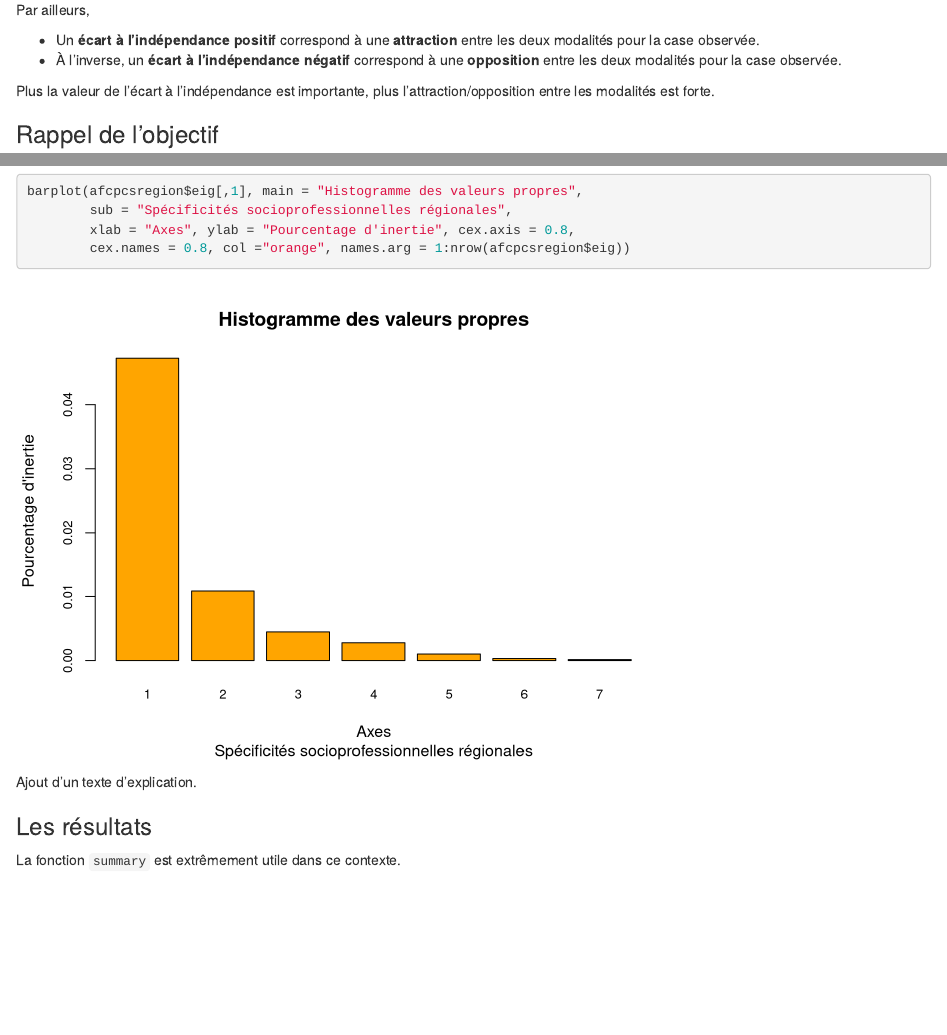
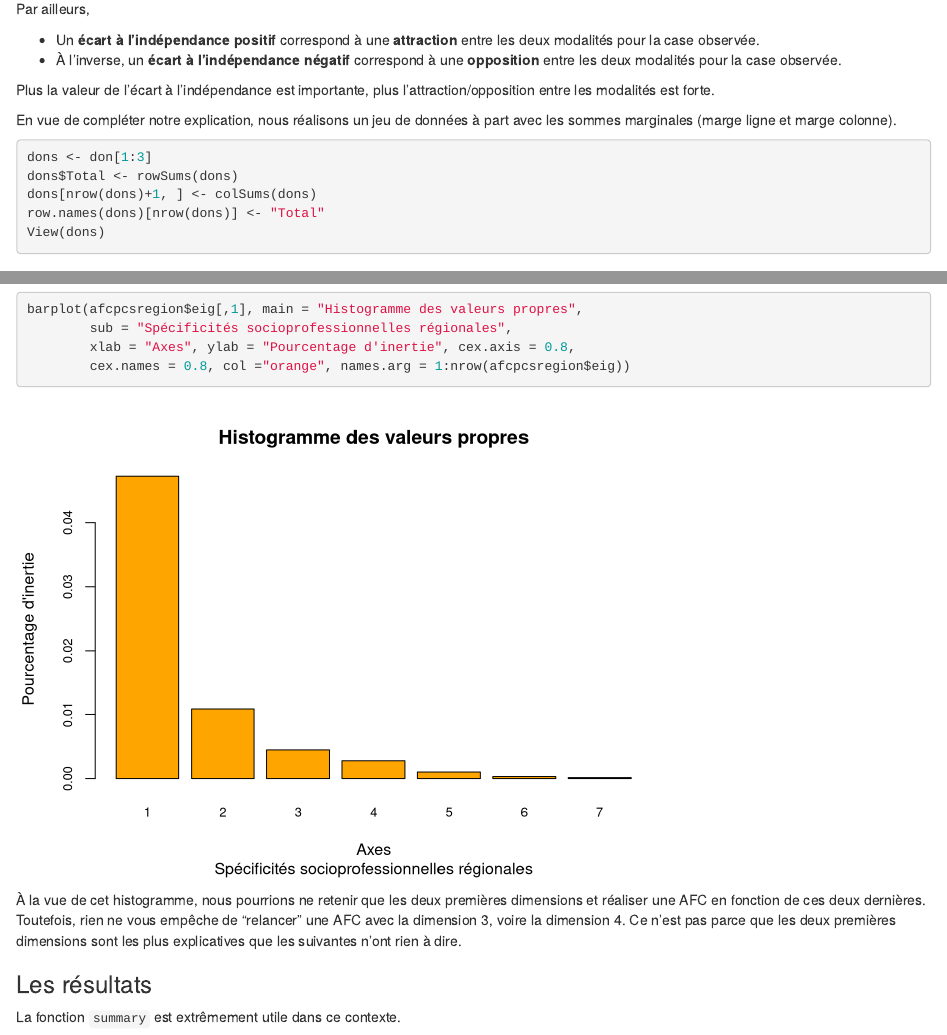
Before and after one commit to JBPressac/AFC-sous-R, an R Markdown document (AFC-sous-R.Rmd): the page in a window 1100 px wide, from 5910 px down before the commit and from 5760 px down after it, so that both start at the same text, and a second part further down, joined at a grey line. Rendered offline with R 4.5, knitr and Pandoc, with nearby package versions; code that draws random numbers runs with fixed seeds of ours.

Commit message:
De nouveaux changements

````diff
--- a/AFC-sous-R.Rmd
+++ b/AFC-sous-R.Rmd
@@ -181,6 +181,17 @@ Par ailleurs,
 
 Plus la valeur de l'écart à l'indépendance est importante, plus l'attraction/opposition entre les modalités est forte.
 
+En vue de compléter notre explication, nous réalisons un jeu de données à part avec les sommes marginales (marge ligne et marge colonne).
+
+```{r dons}
+dons <- don[1:3]
+dons$Total <- rowSums(dons)
+dons[nrow(dons)+1, ] <- colSums(dons)
+row.names(dons)[nrow(dons)] <- "Total"
+View(dons)
+```
+
+
 
 ### Rappel de l'objectif
 
@@ -363,7 +374,7 @@ barplot(afcpcsregion$eig[,1], main = "Histogramme des valeurs propres",
         cex.names = 0.8, col ="orange", names.arg = 1:nrow(afcpcsregion$eig))
 ```
 
-Ajout d'un texte d'explication.
+À la vue de cet histogramme, nous pourrions ne retenir que les deux premières dimensions et réaliser une AFC en fonction de ces deux dernières. Toutefois, rien ne vous empêche de "relancer" une AFC avec la dimension 3, voire la dimension 4. Ce n’est pas parce que les deux premières dimensions sont les plus explicatives que les suivantes n’ont rien à dire.
 
 
 ### Les résultats
````
Also changed, not shown: Tableau_Tabard.png (renamed from Tableau_Tabard2.png), Tableau_Tabard1.png (deleted), AFC-sous-R.Rmd (6 more changed lines).
